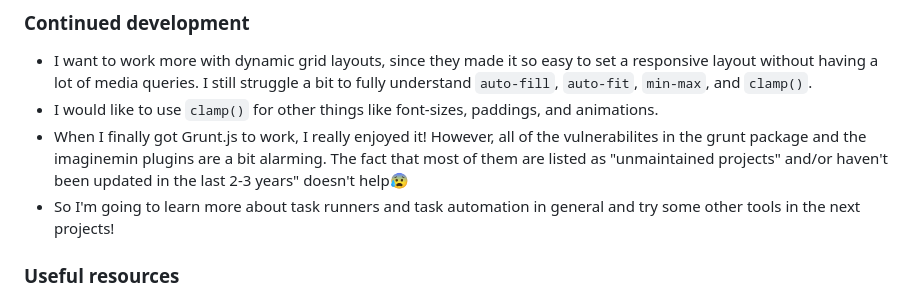
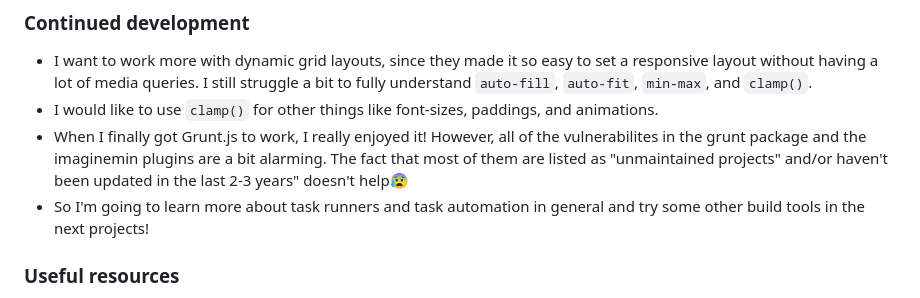
Before and after one commit to islandskan/frontend-mentor-qr-code-component, a Markdown page: README.md, the part around the change. Drawn GitHub-style.

Commit message:
smaller edit in README

```diff
--- a/README.md
+++ b/README.md
@@ -80,7 +80,7 @@ body {
 -   I want to work more with dynamic grid layouts, since they made it so easy to set a responsive layout without having a lot of media queries. I still struggle a bit to fully understand `auto-fill`, `auto-fit`, `min-max`, and `clamp()`.
 -   I would like to use `clamp()` for other things like font-sizes, paddings, and animations.
 -   When I finally got Grunt.js to work, I really enjoyed it! However, all of the vulnerabilites in the grunt package and the imaginemin plugins are a bit alarming. The fact that most of them are listed as "unmaintained projects" and/or haven't been updated in the last 2-3 years" doesn't help😰
--   So I'm going to learn more about task runners and task automation in general and try some other tools in the next projects!
+-   So I'm going to learn more about task runners and task automation in general and try some other build tools in the next projects!
 
 ### Useful resources
 
```
